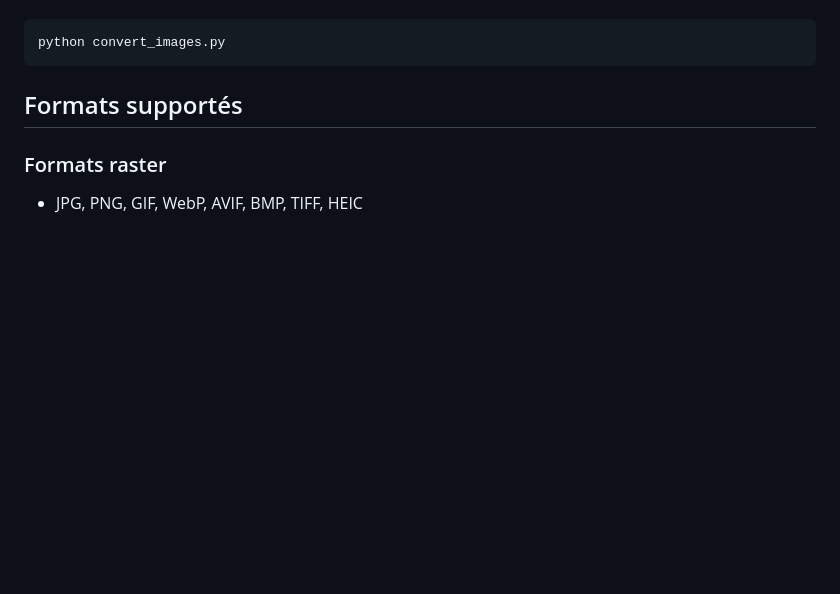
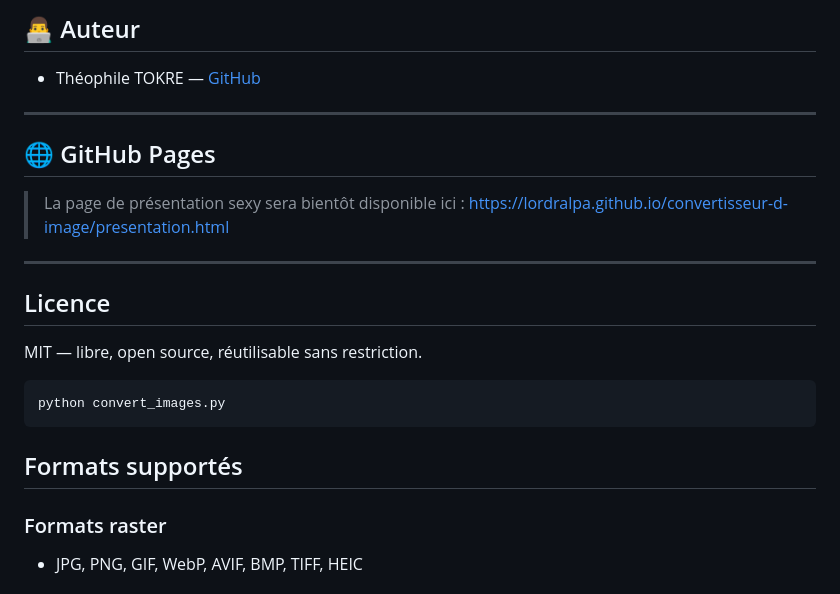
Before and after one commit to LORDRALPA/convertisseur-d-image, a Markdown page: CONVET IME/README.md, the part around one of its changes. GitHub-like rendering; blank space fills up the shorter version.

````diff
--- a/CONVET IME/README.md
+++ b/CONVET IME/README.md
@@ -41,3 +78,19 @@ Pour convertir les images du dossier `images brutes` :
+## 👨‍💻 Auteur
+
+- Théophile TOKRE — [GitHub](https://github.com/LORDRALPA)
+
+---
+
+## 🌐 GitHub Pages
+
+> La page de présentation sexy sera bientôt disponible ici :
+> https://lordralpa.github.io/convertisseur-d-image/presentation.html
+
+---
+
+## Licence
+
+MIT — libre, open source, réutilisable sans restriction.
 ```bash
 python convert_images.py
 ```
````
Also changed, not shown: other parts of CONVET IME/README.md (+68 -31 lines).
